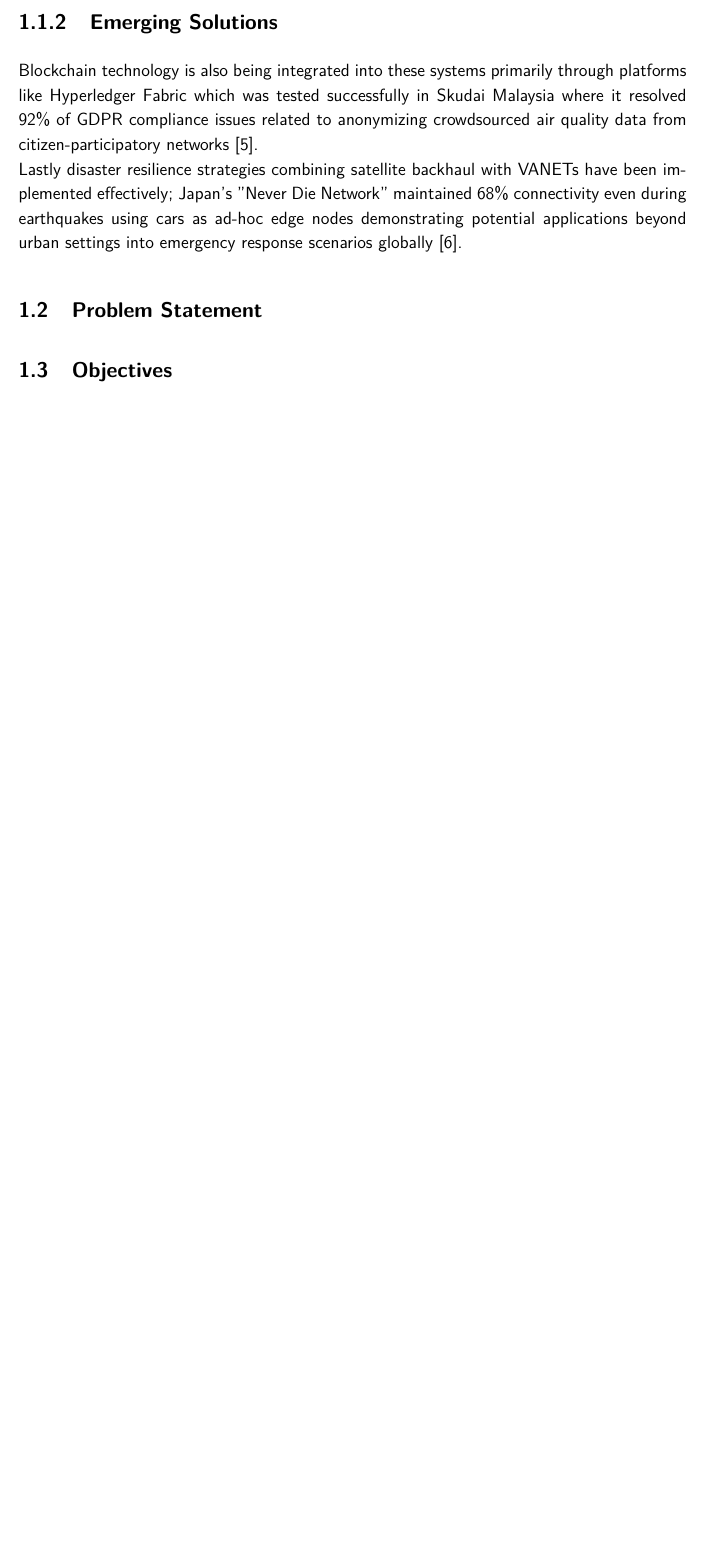
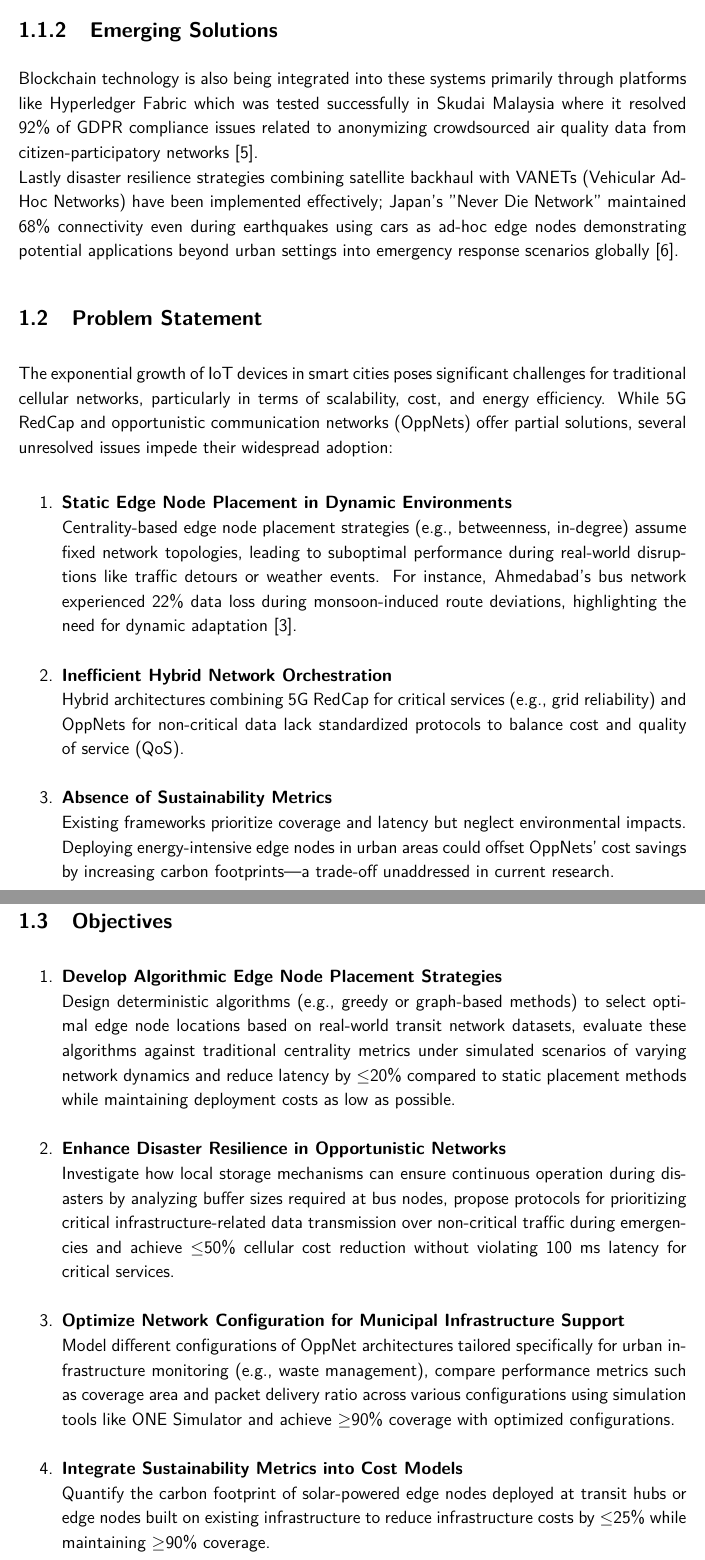
Before and after one commit to AlexMicu13/Master-Thesis, a LaTeX thesis (thesis.tex): part of page 6 of 8 before the commit and two parts of pages 7 and 8 of 10 after it, the two joined at a grey line, cut so that both start at the same text, the shorter picture padded with empty space. Compiled offline with pdfLaTeX.

Commit message:
Introduction

```diff
--- a/thesis.tex
+++ b/thesis.tex
@@ -54,14 +54,14 @@
 \newcommand{\UniTextEN}{National University of Science and Technology\\ POLITEHNICA Bucharest\\
 Faculty of Automatic Control and Computers\\
 Computer Science and Engineering Department\\}
-\newcommand{\DiplomaEN}{MASTER THESIS RESEARCH REPORT}
+\newcommand{\DiplomaEN}{MASTER THESIS Q1 REPORT}
 \newcommand{\AdvisorEN}{Thesis advisor:}
 \newcommand{\BucEN}{BUCHAREST}
 
 \newcommand{\UniTextRO}{Universitatea Națională de Știință și Tehnologie\\ POLITEHNICA din București \\
 Facultatea de Automatică și Calculatoare\\
 Departamentul Calculatoare\\}
-\newcommand{\DiplomaRO}{RAPORT CERCETARE DISERTAȚIE}
+\newcommand{\DiplomaRO}{RAPORT Q1 DISERTAȚIE}
 \newcommand{\AdvisorRO}{Coordonator științific:}
 \newcommand{\BucRO}{BUCUREȘTI}
 
@@ -109,7 +109,7 @@ Departamentul Calculatoare\\}
 \newcommand{\AbstractPage}{
 \begin{titlepage}
 
-\thispagestyle{fancy}\setcounter{page}{5}
+\thispagestyle{fancy}\setcounter{page}{3}
 \clearpage\phantomsection\addcontentsline{toc}{chapter}{Abstract}
 
 \textbf{\large ABSTRACT}\par
@@ -129,7 +129,7 @@ Departamentul Calculatoare\\}
 \newcommand{\ProjectTitleRO}{Comunicație oportunistă în orașe inteligente}
 \newcommand{\ProjectTitleEN}{Opportunistic Communication in Smart Cities}
 \newcommand{\Name}{Alexandru Micu}
-\newcommand{\AdvisorA}{Conf. dr. ing. Radu Ioan Ciobanu}
+\newcommand{\AdvisorA}{Conf. dr. ing. Radu-Ioan Ciobanu}
 \newcommand{\Year}{2025}
 
 % Setări document
@@ -248,14 +248,64 @@ Blockchain technology is also being integrated into these systems primarily thro
 platforms like Hyperledger Fabric which was tested successfully in Skudai Malaysia
 where it resolved 92\% of GDPR compliance issues related to anonymizing crowdsourced
 air quality data from citizen-participatory networks \cite{Alasbali_2022}.\\
-Lastly disaster resilience strategies combining satellite backhaul with VANETs have
-been implemented effectively; Japan's "Never Die Network" maintained 68\% connectivity
-even during earthquakes using cars as ad-hoc edge nodes demonstrating potential
-applications beyond urban settings into emergency response scenarios globally \cite{Andersson_2014}.
+Lastly disaster resilience strategies combining satellite backhaul with VANETs
+(Vehicular Ad-Hoc Networks) have been implemented effectively; Japan's "Never Die Network"
+maintained 68\% connectivity even during earthquakes using cars as ad-hoc edge nodes
+demonstrating potential applications beyond urban settings into emergency response
+scenarios globally \cite{Andersson_2014}.
 
 \section{Problem Statement}
 
+The exponential growth of IoT devices in smart cities poses significant challenges
+for traditional cellular networks, particularly in terms of scalability, cost, and
+energy efficiency. While 5G RedCap and opportunistic communication networks
+(OppNets) offer partial solutions, several unresolved issues impede their
+widespread adoption:
+
+\begin{enumerate}
+	\item \textbf{Static Edge Node Placement in Dynamic Environments}
+\par Centrality-based edge node placement strategies (e.g., betweenness, in-degree) assume
+fixed network topologies, leading to suboptimal performance during real-world disruptions
+like traffic detours or weather events. For instance, Ahmedabad's bus network experienced
+22\% data loss during monsoon-induced route deviations, highlighting the need for
+dynamic adaptation \cite{Gandhi_2023}.\\
+	\item \textbf{Inefficient Hybrid Network Orchestration}
+\par Hybrid architectures combining 5G RedCap for critical services (e.g., grid reliability)
+and OppNets for non-critical data lack standardized protocols to balance cost and
+quality of service (QoS).\\
+	\item \textbf{Absence of Sustainability Metrics}
+\par Existing frameworks prioritize coverage and latency but neglect environmental impacts.
+Deploying energy-intensive edge nodes in urban areas could offset OppNets' cost savings
+by increasing carbon footprints—a trade-off unaddressed in current research.\\
+\end{enumerate}
+
 \section{Objectives}
+
+\begin{enumerate}
+	\item \textbf{Develop Algorithmic Edge Node Placement Strategies}
+\par Design deterministic algorithms (e.g., greedy or graph-based methods) to select
+optimal edge node locations based on real-world transit network datasets, evaluate
+these algorithms against traditional centrality metrics under simulated
+scenarios of varying network dynamics and reduce latency by $\leq$20\% compared
+to static placement methods while maintaining deployment costs as low as possible.\\
+	\item \textbf{Enhance Disaster Resilience in Opportunistic Networks}
+\par Investigate how local storage mechanisms can ensure continuous operation
+during disasters by analyzing buffer sizes required at bus nodes, propose protocols
+for prioritizing critical infrastructure-related data transmission over non-critical
+traffic during emergencies and achieve $\leq$50\% cellular cost reduction without
+violating 100 ms latency for critical services.\\
+	\item \textbf{Optimize Network Configuration for Municipal Infrastructure Support}
+\par Model different configurations of OppNet architectures tailored specifically
+for urban infrastructure monitoring (e.g., waste management), compare performance metrics
+such as coverage area and packet delivery ratio across various configurations using
+simulation tools like ONE Simulator and achieve $\geq$90\% coverage with optimized
+configurations.\\
+	\item \textbf{Integrate Sustainability Metrics into Cost Models}
+\par Quantify the carbon footprint of solar-powered edge nodes deployed at transit hubs
+or edge nodes built on existing infrastructure to reduce infrastructure costs by
+$\leq$25\% while maintaining $\geq$90\% coverage.
+\end{enumerate}
+
 
 %---------------------------
 \chapter{State of the art}
```
Also changed, not shown: thesis.pdf, thesis.tex (6 more changed lines).
